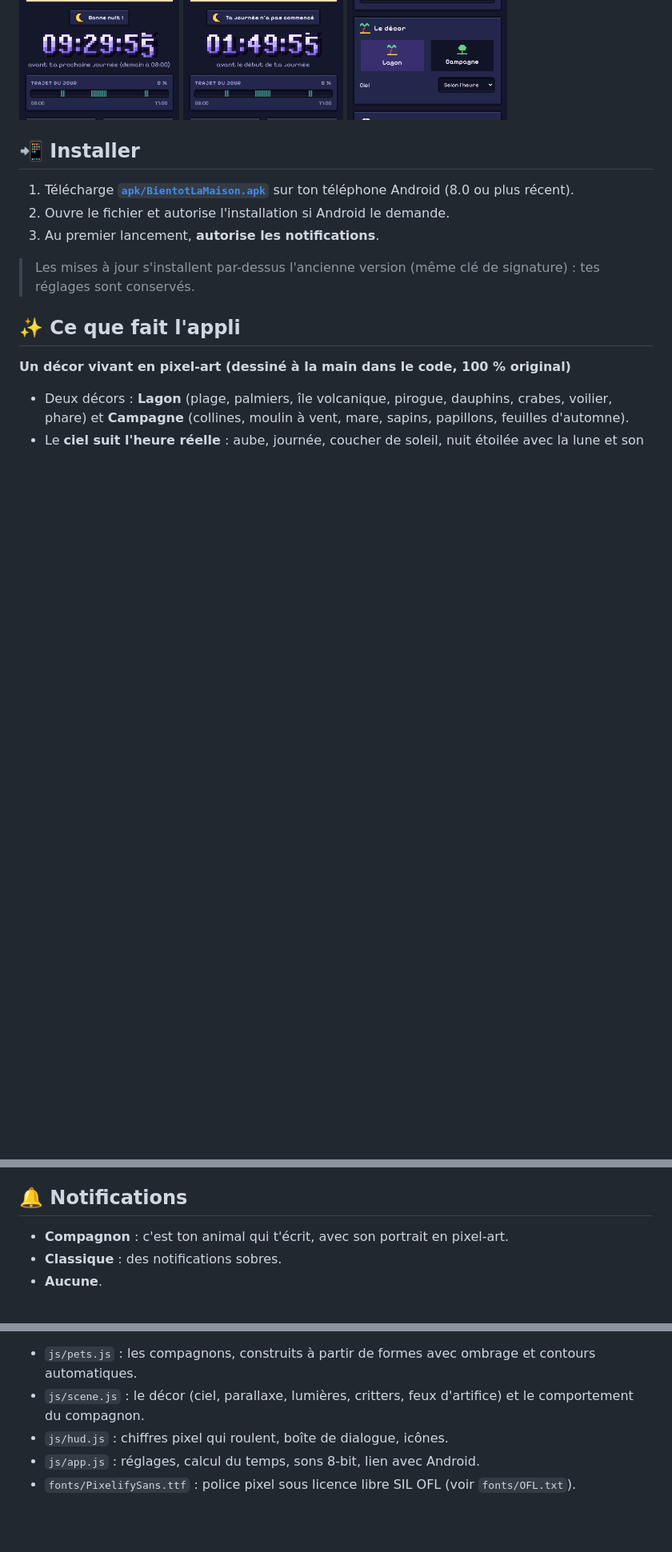
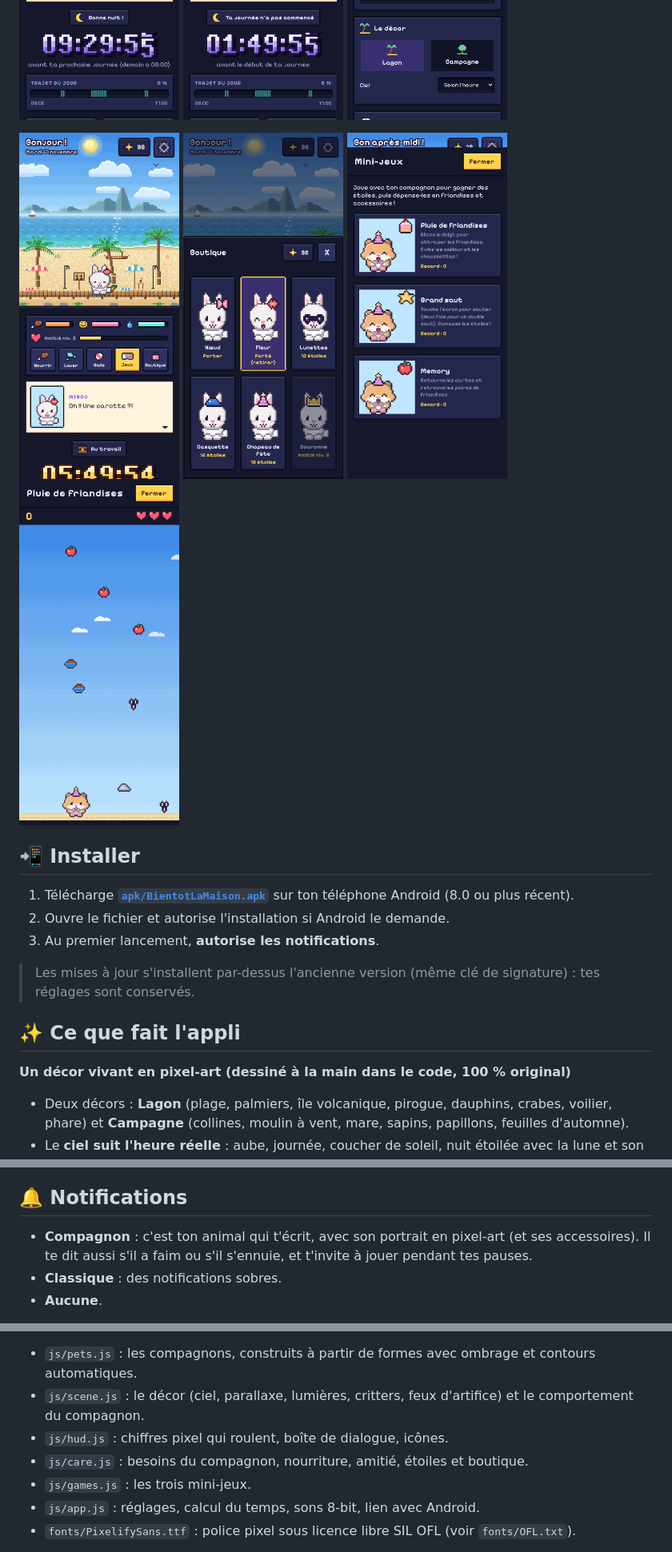
Before and after one commit to Dupk80/veille-mayotte, a Markdown page: README.md, 3 parts joined by grey strips. Shown at 80% size. GitHub-like rendering; pictures changed too: docs/captures/care.png (added), docs/captures/catch.png (added), docs/captures/games.png (added); blank space fills up the shorter version.

```diff
--- a/README.md
+++ b/README.md
@@ -9,6 +9,12 @@ Application Android en **pixel-art** qui affiche le temps qu'il reste avant de q
 <img src="docs/captures/night.png" width="200" alt="La nuit">
 <img src="docs/captures/morning.png" width="200" alt="Lever du soleil">
 <img src="docs/captures/settings.png" width="200" alt="Réglages">
+</p>
+<p>
+<img src="docs/captures/care.png" width="200" alt="S'occuper du compagnon">
+<img src="docs/captures/shop.png" width="200" alt="Boutique d'accessoires">
+<img src="docs/captures/games.png" width="200" alt="Mini-jeux">
+<img src="docs/captures/catch.png" width="200" alt="Pluie de friandises">
 </p>
 
 ## 📲 Installer
@@ -52,7 +72,7 @@ Application Android en **pixel-art** qui affiche le temps qu'il reste avant de q
 
 ## 🔔 Notifications
 
-- **Compagnon** : c'est ton animal qui t'écrit, avec son portrait en pixel-art.
+- **Compagnon** : c'est ton animal qui t'écrit, avec son portrait en pixel-art (et ses accessoires). Il te dit aussi s'il a faim ou s'il s'ennuie, et t'invite à jouer pendant tes pauses.
 - **Classique** : des notifications sobres.
 - **Aucune**.
 
@@ -71,6 +91,8 @@ Structure de `app/src/main/assets/` :
 - `js/pets.js` : les compagnons, construits à partir de formes avec ombrage et contours automatiques.
 - `js/scene.js` : le décor (ciel, parallaxe, lumières, critters, feux d'artifice) et le comportement du compagnon.
 - `js/hud.js` : chiffres pixel qui roulent, boîte de dialogue, icônes.
+- `js/care.js` : besoins du compagnon, nourriture, amitié, étoiles et boutique.
+- `js/games.js` : les trois mini-jeux.
 - `js/app.js` : réglages, calcul du temps, sons 8-bit, lien avec Android.
 - `fonts/PixelifySans.ttf` : police pixel sous licence libre SIL OFL (voir `fonts/OFL.txt`).
 
```
Also changed, not shown: other parts of README.md (+14 -0 lines), 12 other files.
